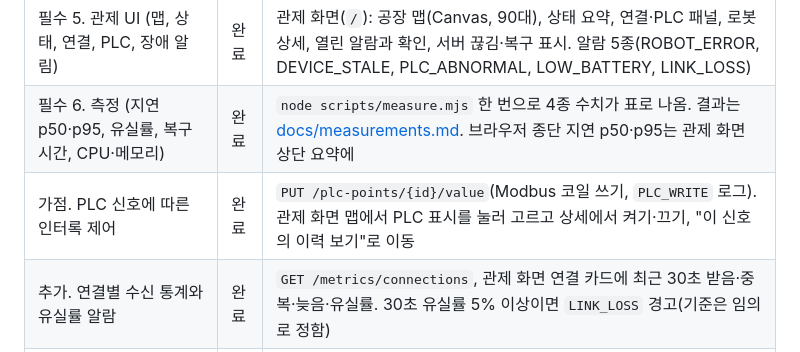
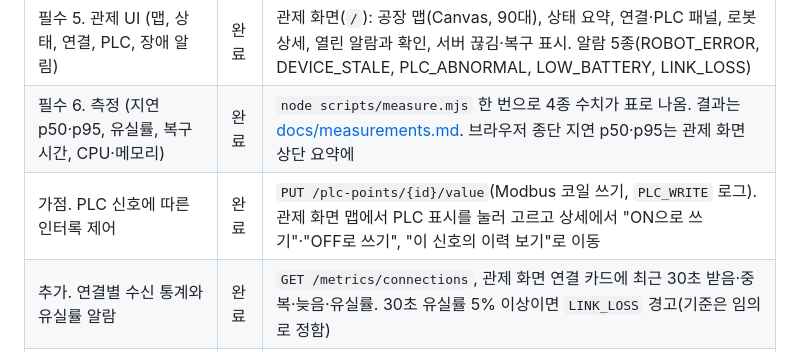
Before and after one commit to dksalsgus/agv-amr-control-middleware, a Markdown page: README.md, the part around the change. GitHub-like rendering.

```diff
--- a/README.md
+++ b/README.md
@@ -377,7 +377,7 @@ erDiagram
 | 필수 4. 실시간 전달 (WebSocket, 재접속 복구, 중복·순서)    | 완료 | `/ws` snapshot·delta·resync·ping, epoch와 rev. 수집 구간은 seq 판정                                                                                                                                        |
 | 필수 5. 관제 UI (맵, 상태, 연결, PLC, 장애 알림)           | 완료 | 관제 화면(`/`): 공장 맵(Canvas, 90대), 상태 요약, 연결·PLC 패널, 로봇 상세, 열린 알람과 확인, 서버 끊김·복구 표시. 알람 5종(ROBOT_ERROR, DEVICE_STALE, PLC_ABNORMAL, LOW_BATTERY, LINK_LOSS)               |
 | 필수 6. 측정 (지연 p50·p95, 유실률, 복구 시간, CPU·메모리) | 완료 | `node scripts/measure.mjs` 한 번으로 4종 수치가 표로 나옴. 결과는 [docs/measurements.md](docs/measurements.md). 브라우저 종단 지연 p50·p95는 관제 화면 상단 요약에                                         |
-| 가점. PLC 신호에 따른 인터록 제어                          | 완료 | `PUT /plc-points/{id}/value`(Modbus 코일 쓰기, `PLC_WRITE` 로그). 관제 화면 맵에서 PLC 표시를 눌러 고르고 상세에서 켜기·끄기, "이 신호의 이력 보기"로 이동                                                 |
+| 가점. PLC 신호에 따른 인터록 제어                          | 완료 | `PUT /plc-points/{id}/value`(Modbus 코일 쓰기, `PLC_WRITE` 로그). 관제 화면 맵에서 PLC 표시를 눌러 고르고 상세에서 "ON으로 쓰기"·"OFF로 쓰기", "이 신호의 이력 보기"로 이동                                |
 | 추가. 연결별 수신 통계와 유실률 알람                       | 완료 | `GET /metrics/connections`, 관제 화면 연결 카드에 최근 30초 받음·중복·늦음·유실률. 30초 유실률 5% 이상이면 `LINK_LOSS` 경고(기준은 임의로 정함)                                                            |
 | 추가. 이력 보관 기간 정리                                  | 완료 | 1시간마다 telemetry 24시간, PLC 이벤트와 logs 30일이 지난 행을 지움. `RETENTION_*` 환경 변수로 조정                                                                                                        |
 | 제출물. `docker compose up` 한 번으로 실행                 | 완료 | `docker-compose.yml`                                                                                                                                                                                       |
```
Also changed, not shown: docs/design.md (+27 -22 lines), docs/measurements.md (+11 -0 lines), docs/images/connections.png, docs/images/faults.png, docs/images/login.png, docs/images/logs.png, docs/images/monitor-plc.png (added), docs/images/monitor.png.
